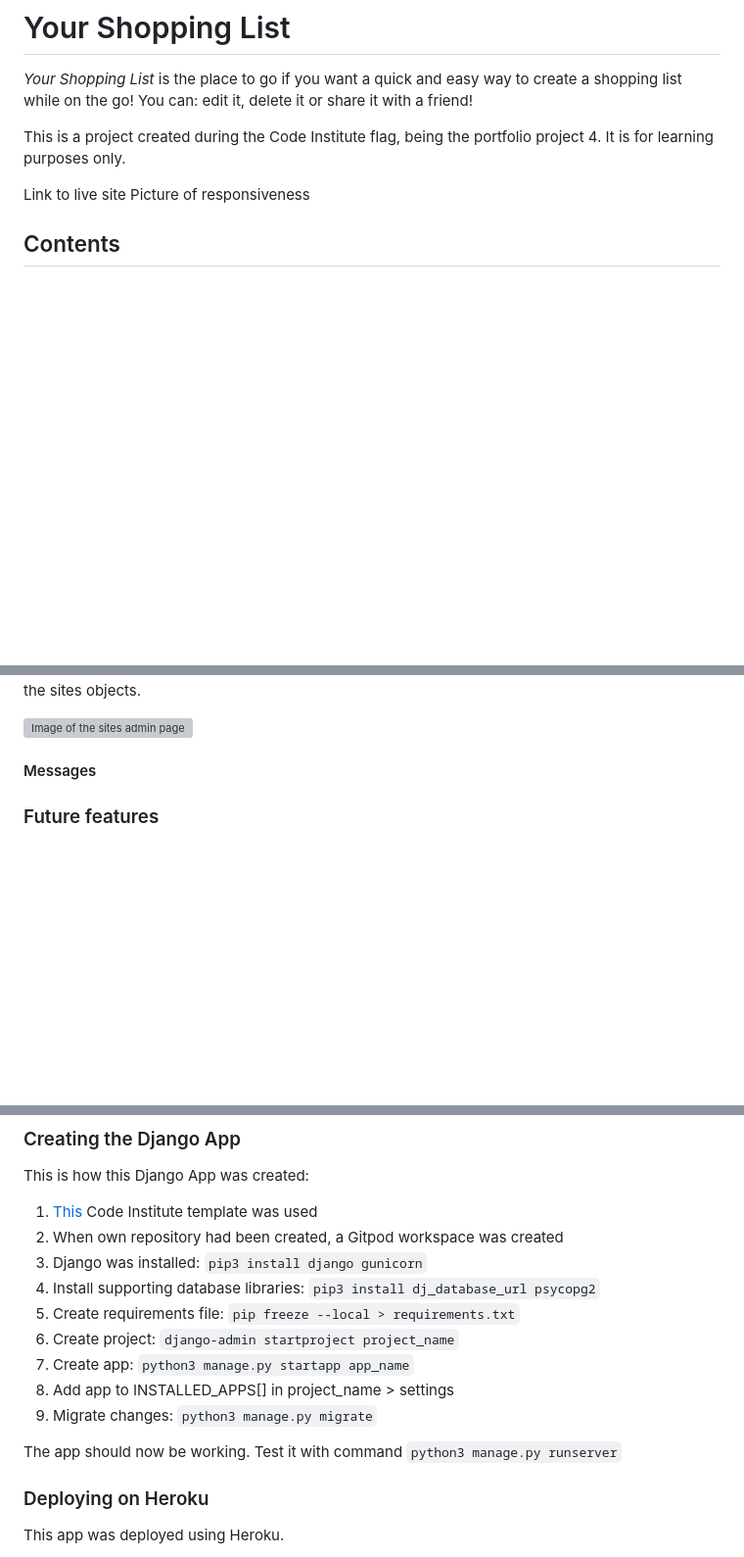
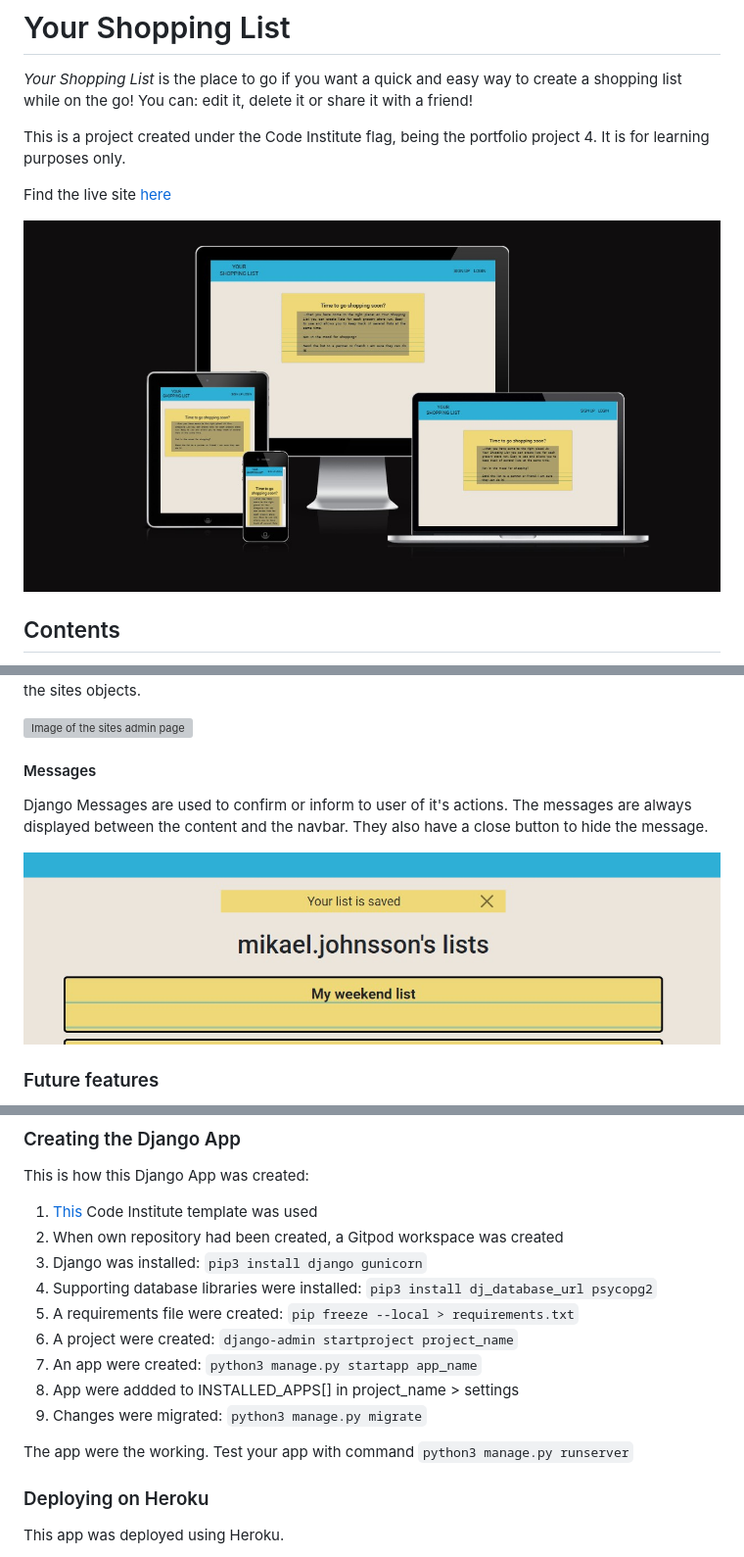
Before and after one commit to mikael-johnsson/your-shopping-list, a Markdown page: README.md, 3 parts joined by grey strips. Shown: that part at 98% size. GitHub-like rendering; pictures changed too: static/images/documentation/messages.jpg (added), static/images/documentation/responsiveness.jpg (added); blank space fills up the shorter version; grey boxes are pictures that could not be loaded.

Commit message:
fix typos in readme and testing

```diff
--- a/README.md
+++ b/README.md
@@ -1,10 +1,11 @@
 # Your Shopping List
 *Your Shopping List* is the place to go if you want a quick and easy way to create a shopping list while on the go! You can: edit it, delete it or share it with a friend!
 
-This is a project created during the Code Institute flag, being the portfolio project 4. It is for learning purposes only.
+This is a project created under the Code Institute flag, being the portfolio project 4. It is for learning purposes only.
 
-Link to live site
-Picture of responsiveness
+Find the live site [here]()
+
+![Image of the responsiveness of the site](static/images/documentation/responsiveness.jpg)
 
 ## Contents
 
@@ -190,6 +194,9 @@ The site uses the Django Admin page. From there a superuser can use CRUD functio
 ![Image of the sites admin page](static/images/documentation/admin-page.jpg)
 
 #### Messages
+Django Messages are used to confirm or inform to user of it's actions. The messages are always displayed between the content and the navbar. They also have a close button to hide the message.
+
+![Image of a message on the site](static/images/documentation/messages.jpg)
 
 ### Future features
 There are a lot of features that were considered for this site that would make it a lot better. Time has, as always, been a factor in the development and it wasn't sufficient to create and implement these features.
@@ -237,14 +244,14 @@ This is how this Django App was created:
 1. [This](https://github.com/Code-Institute-Org/gitpod-full-template) Code Institute template was used
 2. When own repository had been created, a Gitpod workspace was created
 3. Django was installed: `pip3 install django gunicorn`
-4. Install supporting database libraries: `pip3 install dj_database_url psycopg2`
-5. Create requirements file: `pip freeze --local > requirements.txt`
-6. Create project: `django-admin startproject project_name`
-7. Create app: `python3 manage.py startapp app_name`
-8. Add app to INSTALLED_APPS[] in project_name > settings
-9. Migrate changes: `python3 manage.py migrate`
+4. Supporting database libraries were installed: `pip3 install dj_database_url psycopg2`
+5. A requirements file were created: `pip freeze --local > requirements.txt`
+6. A project were created: `django-admin startproject project_name`
+7. An app were created: `python3 manage.py startapp app_name`
+8. App were addded to INSTALLED_APPS[] in project_name > settings
+9. Changes were migrated: `python3 manage.py migrate`
 
-The app should now be working. Test it with command `python3 manage.py runserver`
+The app were the working. Test your app with command `python3 manage.py runserver`
 
 ### Deploying on Heroku
 This app was deployed using Heroku.
```
Also changed, not shown: other parts of README.md (+11 -8 lines), TESTING.md (+15 -13 lines).
